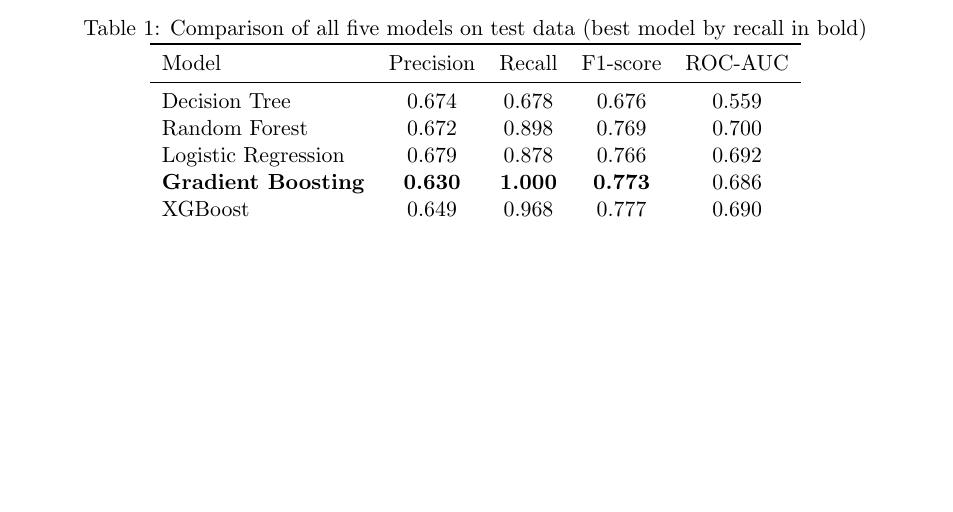
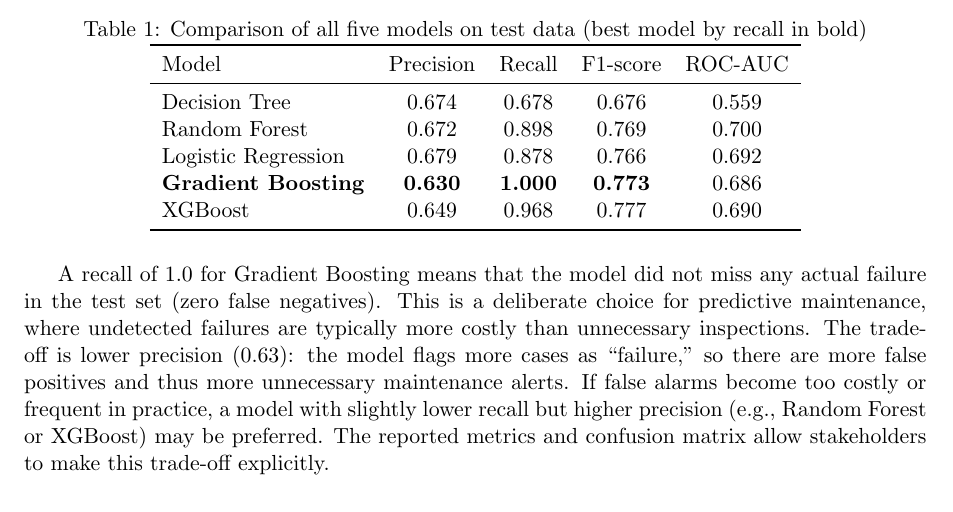
Before and after one commit to siddmkrj/predictive_maintenance, a LaTeX document (reports/Siddhartha_PredictiveMaintenance_FinalReport.tex): part of page 8 of 15, cut so that both start at the same text, the shorter picture padded with empty space. Compiled offline with pdfLaTeX.

Commit message:
Add recall/precision note for Gradient Boosting
Insert a brief explanation in the LaTeX report clarifying that Gradient Boosting's recall of 1.0 means zero false negatives, highlighting the trade-off with lower precision (0.63) and advising stakeholders to consider models with higher precision if false alarms are too costly. Update the compiled PDF outputs in reports/ and submission/ accordingly.

```diff
--- a/reports/Siddhartha_PredictiveMaintenance_FinalReport.tex
+++ b/reports/Siddhartha_PredictiveMaintenance_FinalReport.tex
@@ -231,6 +231,8 @@ XGBoost & 0.649 & 0.968 & 0.777 & 0.690 \\
 \end{tabular}
 \end{table}
 
+A recall of 1.0 for Gradient Boosting means that the model did not miss any actual failure in the test set (zero false negatives). This is a deliberate choice for predictive maintenance, where undetected failures are typically more costly than unnecessary inspections. The trade-off is lower precision (0.63): the model flags more cases as ``failure,'' so there are more false positives and thus more unnecessary maintenance alerts. If false alarms become too costly or frequent in practice, a model with slightly lower recall but higher precision (e.g., Random Forest or XGBoost) may be preferred. The reported metrics and confusion matrix allow stakeholders to make this trade-off explicitly.
+
 \subsection{Best Model Selection and Registration}
 
 The best-performing model among the five was selected \textbf{by recall} to minimize undetected failure events. In the reported run, \textbf{Gradient Boosting} achieved the highest recall (1.000 on the test set), followed by XGBoost (0.968) and Random Forest (0.898). Gradient Boosting was therefore chosen as the best model and registered on the Hugging Face Model Hub, along with its configuration and performance metrics. The deployed Streamlit application loads this best model at runtime from the Hub (the selected model may be Gradient Boosting, Random Forest, XGBoost, or another of the five depending on the training run).
```
Also changed, not shown: reports/Siddhartha_PredictiveMaintenance_FinalReport.pdf, submission/Siddhartha_PredictiveMaintenance_FinalReport.pdf.
